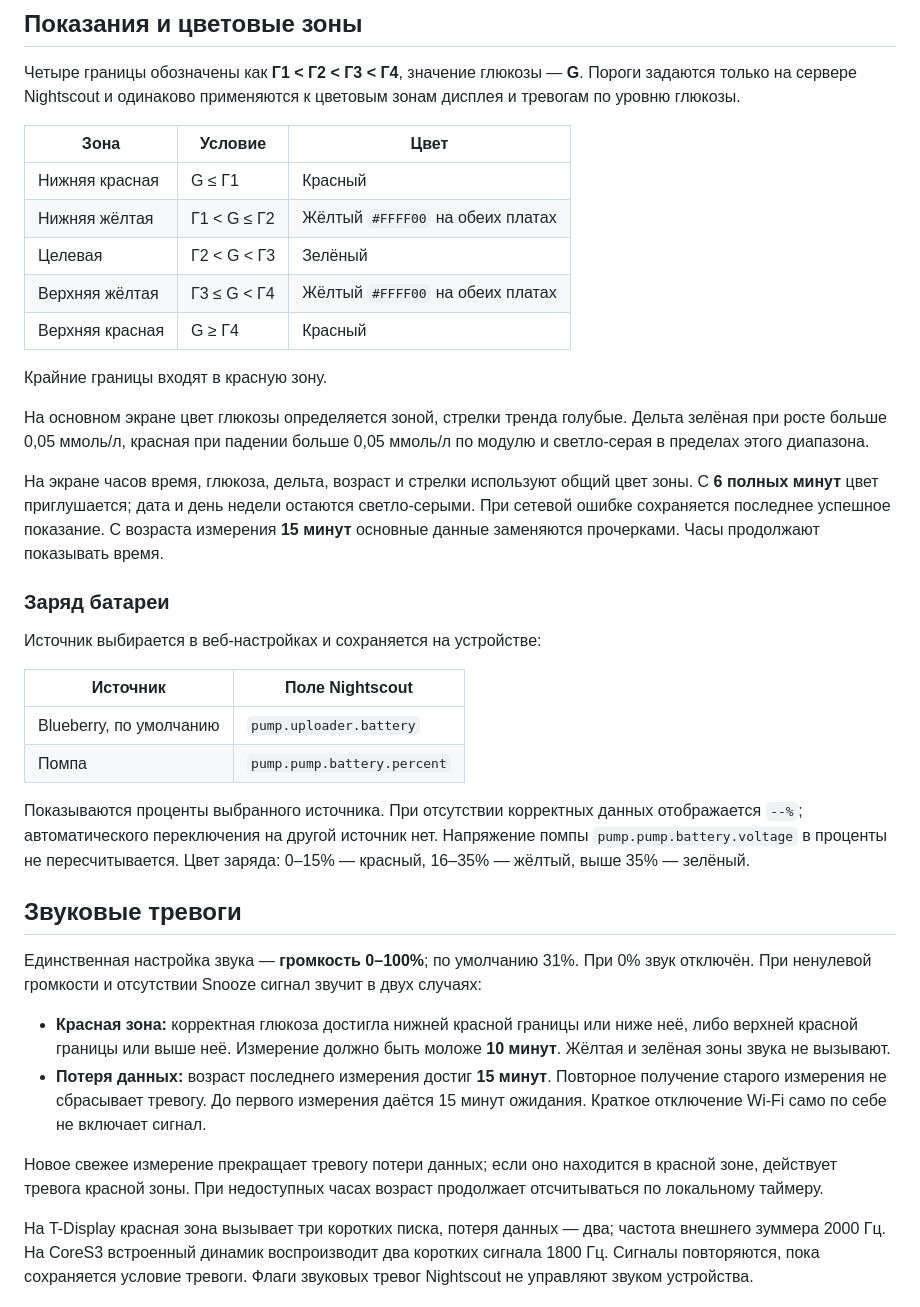
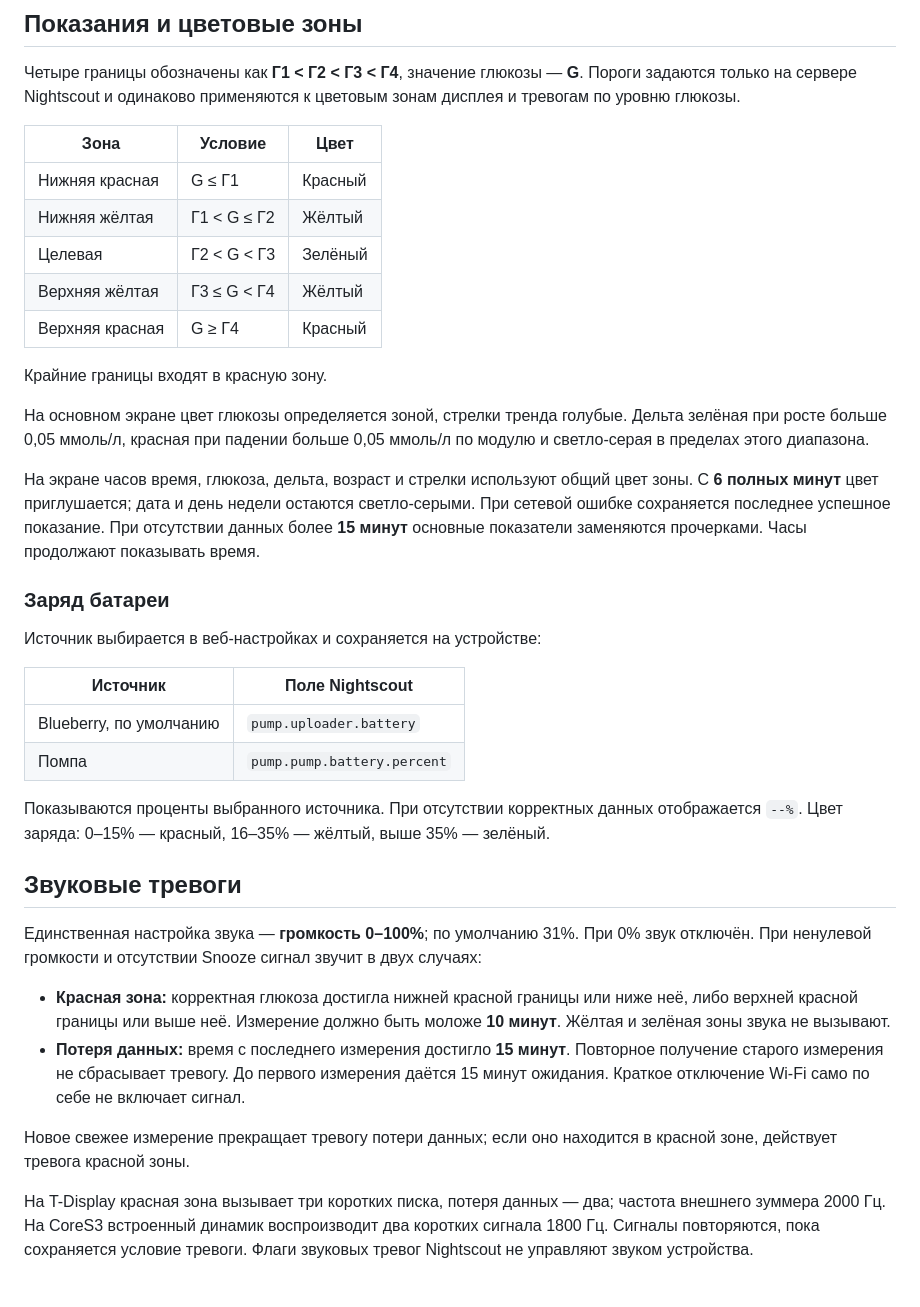
Before and after one commit to OlegLTT/T-Display-S3-NightScout, a Markdown page: README.md, the part around the change. GitHub-like rendering.

```diff
--- a/README.md
+++ b/README.md
@@ -143,9 +143,9 @@ Nightscout. До первого успешного получения порог
 | Зона | Условие | Цвет |
 | --- | --- | --- |
 | Нижняя красная | G ≤ Г1 | Красный |
-| Нижняя жёлтая | Г1 < G ≤ Г2 | Жёлтый `#FFFF00` на обеих платах |
+| Нижняя жёлтая | Г1 < G ≤ Г2 | Жёлтый |
 | Целевая | Г2 < G < Г3 | Зелёный |
-| Верхняя жёлтая | Г3 ≤ G < Г4 | Жёлтый `#FFFF00` на обеих платах |
+| Верхняя жёлтая | Г3 ≤ G < Г4 | Жёлтый |
 | Верхняя красная | G ≥ Г4 | Красный |
 
 Крайние границы входят в красную зону.
@@ -156,8 +156,8 @@ Nightscout. До первого успешного получения порог
 
 На экране часов время, глюкоза, дельта, возраст и стрелки используют общий цвет зоны.
 С **6 полных минут** цвет приглушается; дата и день недели остаются светло-серыми.
-При сетевой ошибке сохраняется последнее успешное показание. С возраста измерения
-**15 минут** основные данные заменяются прочерками. Часы продолжают показывать время.
+При сетевой ошибке сохраняется последнее успешное показание. При отсутствии данных более
+**15 минут** основные показатели заменяются прочерками. Часы продолжают показывать время.
 
 ### Заряд батареи
 
@@ -169,8 +169,7 @@ Nightscout. До первого успешного получения порог
 | Помпа | `pump.pump.battery.percent` |
 
 Показываются проценты выбранного источника. При отсутствии корректных данных
-отображается `--%`; автоматического переключения на другой источник нет.
-Напряжение помпы `pump.pump.battery.voltage` в проценты не пересчитывается.
+отображается `--%`.
 Цвет заряда: 0–15% — красный, 16–35% — жёлтый, выше 35% — зелёный.
 
 ## Звуковые тревоги
@@ -182,13 +181,12 @@ Nightscout. До первого успешного получения порог
 - **Красная зона:** корректная глюкоза достигла нижней красной границы или ниже неё,
   либо верхней красной границы или выше неё. Измерение должно быть моложе **10 минут**.
   Жёлтая и зелёная зоны звука не вызывают.
-- **Потеря данных:** возраст последнего измерения достиг **15 минут**.
+- **Потеря данных:** время с последнего измерения достигло **15 минут**.
   Повторное получение старого измерения не сбрасывает тревогу. До первого измерения
   даётся 15 минут ожидания. Краткое отключение Wi-Fi само по себе не включает сигнал.
 
 Новое свежее измерение прекращает тревогу потери данных; если оно находится
-в красной зоне, действует тревога красной зоны. При недоступных часах возраст
-продолжает отсчитываться по локальному таймеру.
+в красной зоне, действует тревога красной зоны.
 
 На T-Display красная зона вызывает три коротких писка, потеря данных — два;
 частота внешнего зуммера 2000 Гц. На CoreS3 встроенный динамик воспроизводит
```
